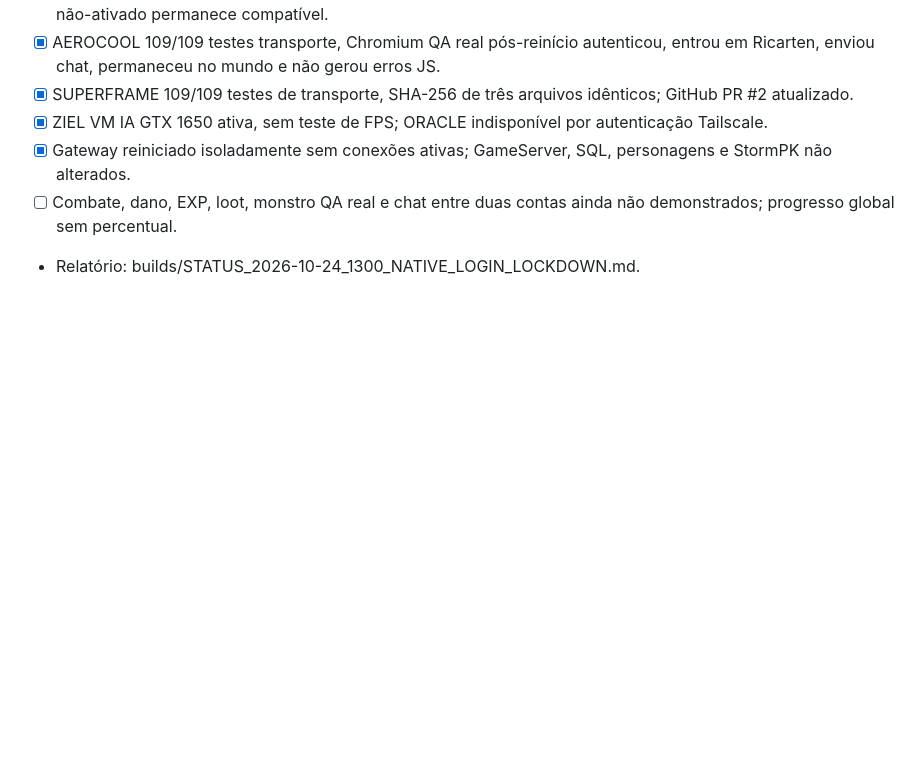
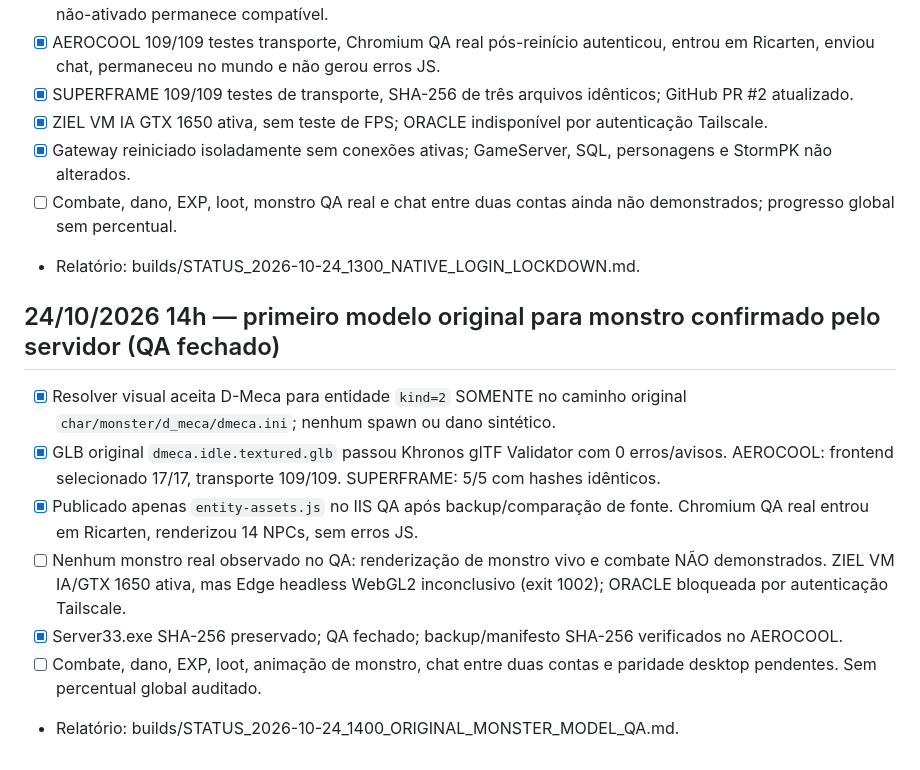
Before and after one commit to danilostorm/stormpt, a Markdown page: browser/ROADMAP.md, the part around the change. Rendered like a GitHub page; blank space fills up the shorter version.

Commit message:
StormPT Web: append verified 14h monster-model QA roadmap without overwriting prior entries

```diff
--- a/browser/ROADMAP.md
+++ b/browser/ROADMAP.md
@@ -312,3 +312,12 @@ Snapshots nativos somente de leitura, radar real e primeiro NPC original (Ferrei
 - [x] Gateway reiniciado isoladamente sem conexões ativas; GameServer, SQL, personagens e StormPK não alterados.
 - [ ] Combate, dano, EXP, loot, monstro QA real e chat entre duas contas ainda não demonstrados; progresso global sem percentual.
 - Relatório: builds/STATUS_2026-10-24_1300_NATIVE_LOGIN_LOCKDOWN.md.
+
+## 24/10/2026 14h — primeiro modelo original para monstro confirmado pelo servidor (QA fechado)
+- [x] Resolver visual aceita D-Meca para entidade `kind=2` SOMENTE no caminho original `char/monster/d_meca/dmeca.ini`; nenhum spawn ou dano sintético.
+- [x] GLB original `dmeca.idle.textured.glb` passou Khronos glTF Validator com 0 erros/avisos. AEROCOOL: frontend selecionado 17/17, transporte 109/109. SUPERFRAME: 5/5 com hashes idênticos.
+- [x] Publicado apenas `entity-assets.js` no IIS QA após backup/comparação de fonte. Chromium QA real entrou em Ricarten, renderizou 14 NPCs, sem erros JS.
+- [ ] Nenhum monstro real observado no QA: renderização de monstro vivo e combate NÃO demonstrados. ZIEL VM IA/GTX 1650 ativa, mas Edge headless WebGL2 inconclusivo (exit 1002); ORACLE bloqueada por autenticação Tailscale.
+- [x] Server33.exe SHA-256 preservado; QA fechado; backup/manifesto SHA-256 verificados no AEROCOOL.
+- [ ] Combate, dano, EXP, loot, animação de monstro, chat entre duas contas e paridade desktop pendentes. Sem percentual global auditado.
+- Relatório: builds/STATUS_2026-10-24_1400_ORIGINAL_MONSTER_MODEL_QA.md.
```
